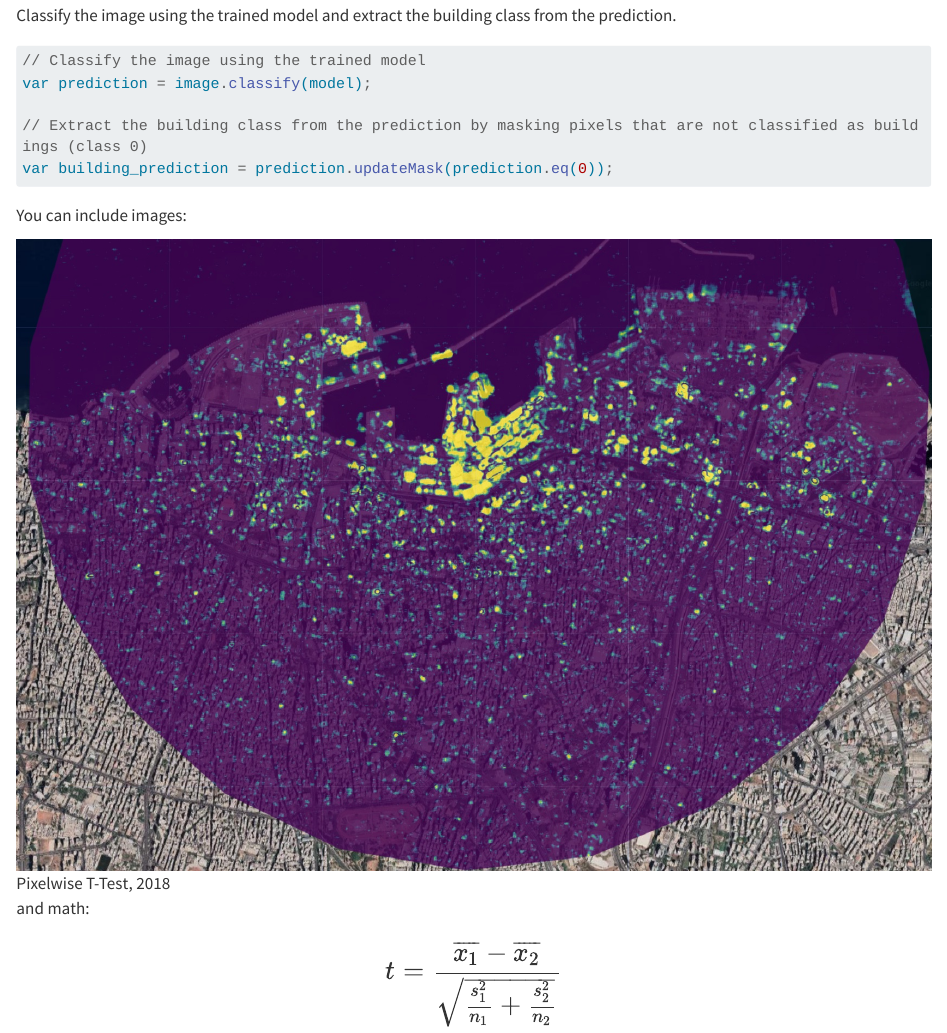
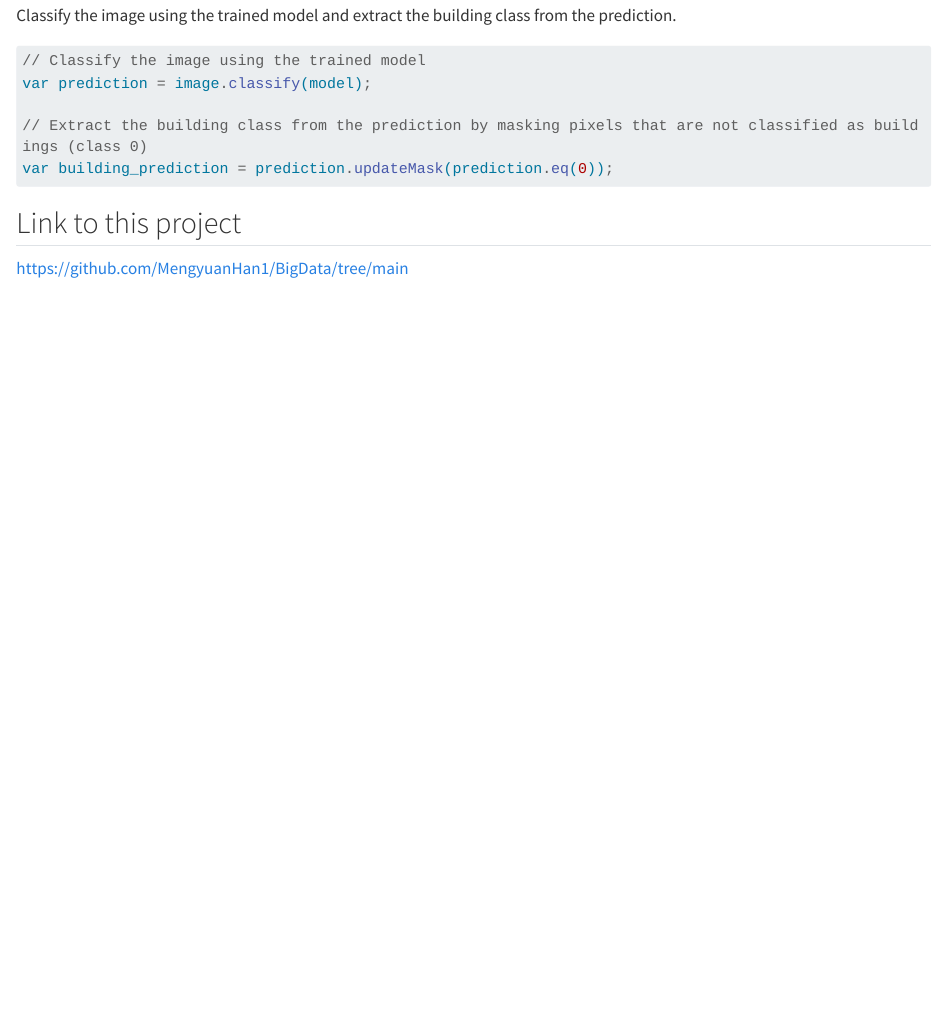
Before and after one commit to MengyuanHan1/BigData, a Quarto document (CASA0025_Project_Template/index.qmd): the page in a window 1100 px wide, from 7330 px down. Rendered offline with R 4.5, knitr and Pandoc in place of Quarto, with nearby package versions; long lines of code are wrapped.

Commit message:
Update index.qmd

````diff
--- a/CASA0025_Project_Template/index.qmd
+++ b/CASA0025_Project_Template/index.qmd
@@ -309,10 +309,5 @@ var building_prediction = prediction.updateMask(prediction.eq(0));
 ```
 
 
-
-
-You can include images:
-
-![Pixelwise T-Test, 2018](images/beirut_change_2020.jpg)
-
-and math: $$ \Large t = {\frac{\overline{x_1}-\overline{x_2}} {\sqrt{\frac{s^2_1}{n_1} + \frac{s^2_2}{n_2}}}} $$
+## Link to this project
+https://github.com/MengyuanHan1/BigData/tree/main
````
